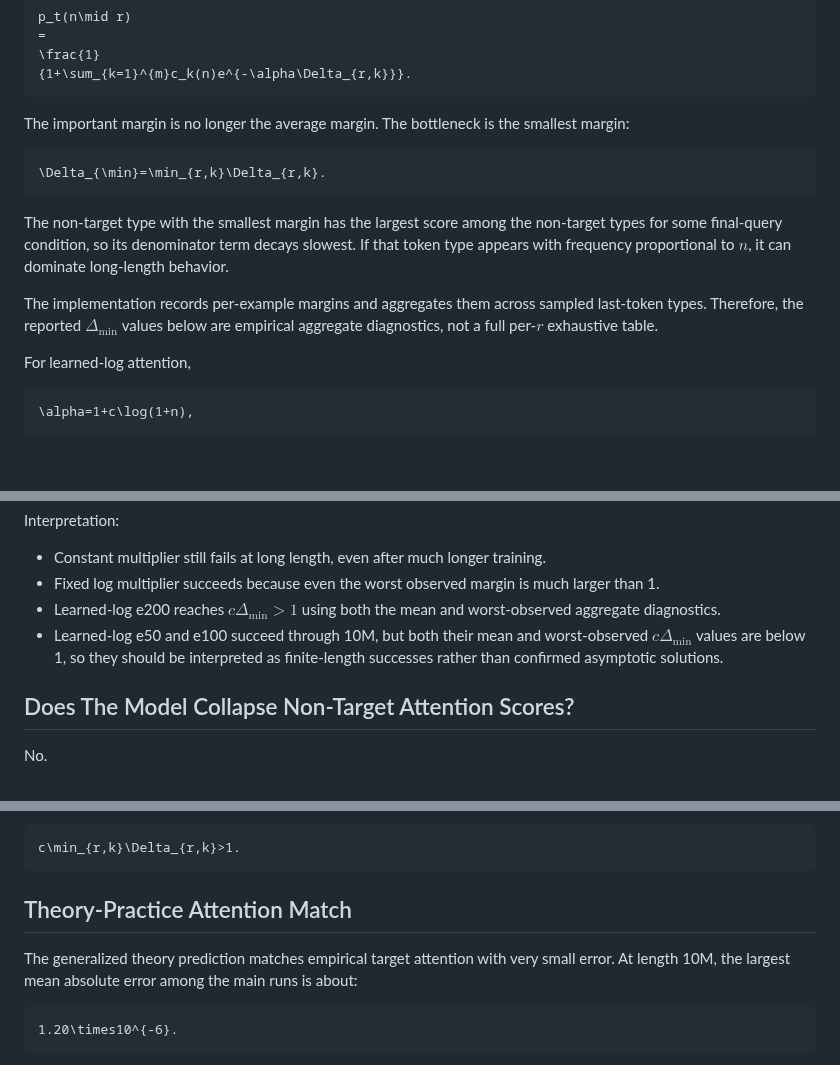
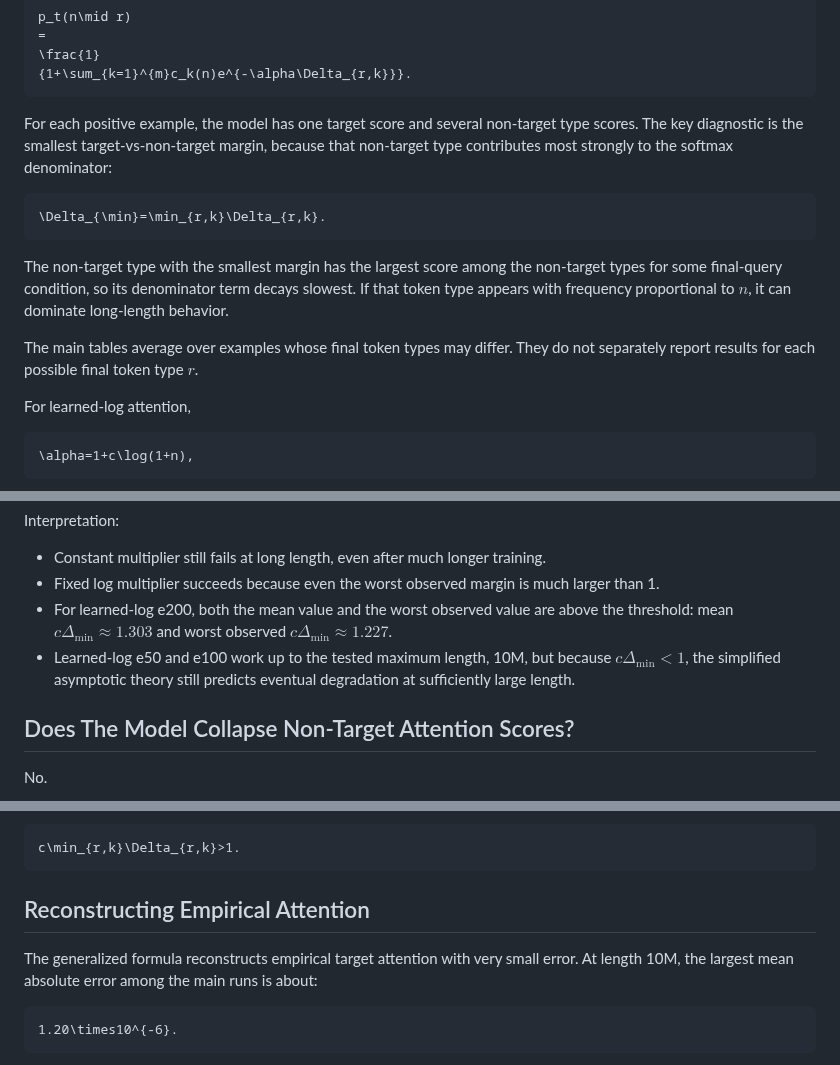
Before and after one commit to aaronshin43/microLLM-generalization, a Markdown page: infinite_generalization/documents/STAGE3D_MULTIPLE_NON_TARGET_TOKENS.md, 3 parts joined by grey strips. Drawn GitHub-style; blank space fills up the shorter version.

Commit message:
Clarify some ambiguous explanations

````diff
--- a/infinite_generalization/documents/STAGE3D_MULTIPLE_NON_TARGET_TOKENS.md
+++ b/infinite_generalization/documents/STAGE3D_MULTIPLE_NON_TARGET_TOKENS.md
@@ -106,7 +106,7 @@ p_t(n\mid r)
 {1+\sum_{k=1}^{m}c_k(n)e^{-\alpha\Delta_{r,k}}}.
 ```
 
-The important margin is no longer the average margin. The bottleneck is the smallest margin:
+For each positive example, the model has one target score and several non-target type scores. The key diagnostic is the smallest target-vs-non-target margin, because that non-target type contributes most strongly to the softmax denominator:
 
 ```math
 \Delta_{\min}=\min_{r,k}\Delta_{r,k}.
@@ -114,7 +114,7 @@ The important margin is no longer the average margin. The bottleneck is the smal
 
 The non-target type with the smallest margin has the largest score among the non-target types for some final-query condition, so its denominator term decays slowest. If that token type appears with frequency proportional to $n$, it can dominate long-length behavior.
 
-The implementation records per-example margins and aggregates them across sampled last-token types. Therefore, the reported $\Delta_{\min}$ values below are empirical aggregate diagnostics, not a full per-$r$ exhaustive table.
+The main tables average over examples whose final token types may differ. They do not separately report results for each possible final token type $r$.
 
 For learned-log attention,
 
@@ -210,8 +210,8 @@ Interpretation:
 
 - Constant multiplier still fails at long length, even after much longer training.
 - Fixed log multiplier succeeds because even the worst observed margin is much larger than 1.
-- Learned-log e200 reaches $c\Delta_{\min}>1$ using both the mean and worst-observed aggregate diagnostics.
-- Learned-log e50 and e100 succeed through 10M, but both their mean and worst-observed $c\Delta_{\min}$ values are below 1, so they should be interpreted as finite-length successes rather than confirmed asymptotic solutions.
+- For learned-log e200, both the mean value and the worst observed value are above the threshold: mean $c\Delta_{\min}\approx1.303$ and worst observed $c\Delta_{\min}\approx1.227$.
+- Learned-log e50 and e100 work up to the tested maximum length, 10M, but because $c\Delta_{\min}<1$, the simplified asymptotic theory still predicts eventual degradation at sufficiently large length.
 
 ## Does The Model Collapse Non-Target Attention Scores?
 
@@ -348,9 +348,9 @@ The key result is not simply that learned-log succeeds at 10M. The key result is
 c\min_{r,k}\Delta_{r,k}>1.
 ```
 
-## Theory-Practice Attention Match
+## Reconstructing Empirical Attention
 
-The generalized theory prediction matches empirical target attention with very small error. At length 10M, the largest mean absolute error among the main runs is about:
+The generalized formula reconstructs empirical target attention with very small error. At length 10M, the largest mean absolute error among the main runs is about:
 
 ```math
 1.20\times10^{-6}.
````
Also changed, not shown: other parts of infinite_generalization/documents/STAGE3D_MULTIPLE_NON_TARGET_TOKENS.md (+4 -4 lines).
